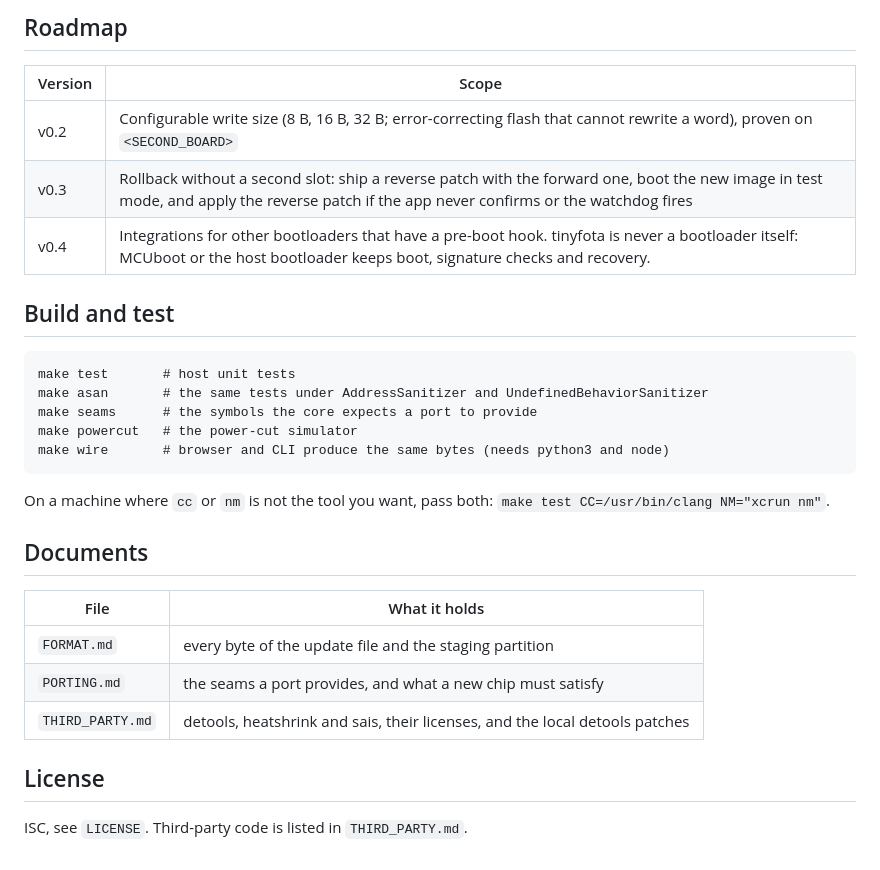
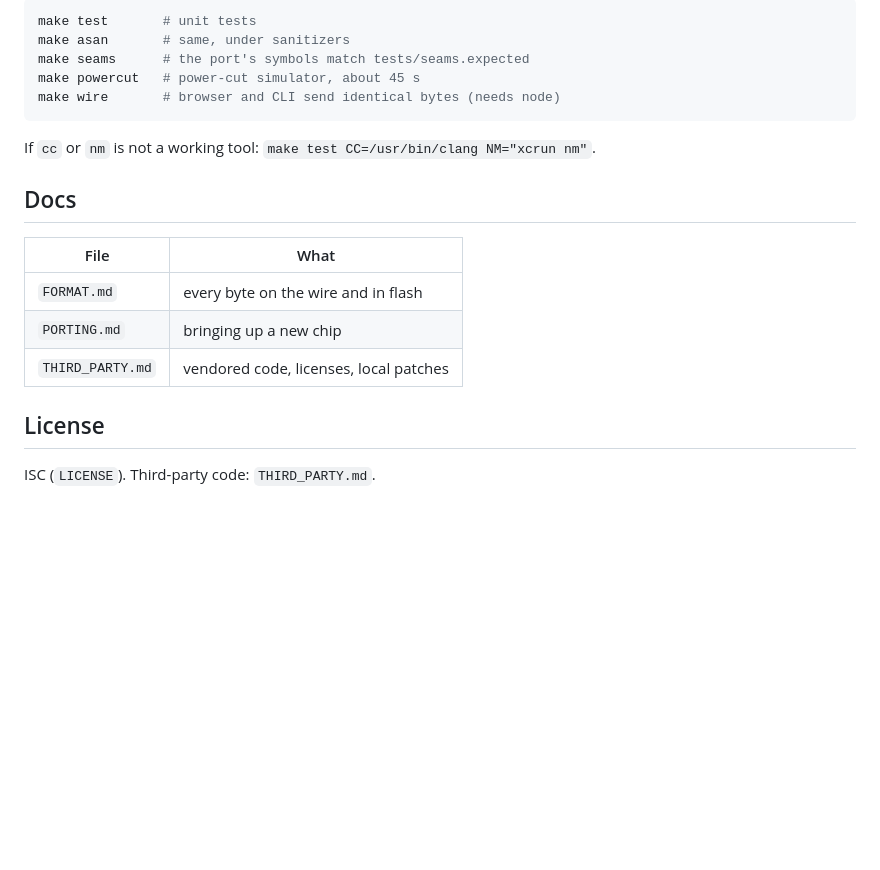
Before and after one commit to ultrawidelock/tinyfota, a Markdown page: README.md, the part around one of its changes. Rendered like a GitHub page; blank space fills up the shorter version.

````diff
--- a/README.md
+++ b/README.md
@@ -125,32 +124,21 @@ linker totals, not estimates.
-## Roadmap
-
-| Version | Scope |
-|---|---|
-| v0.2 | Configurable write size (8 B, 16 B, 32 B; error-correcting flash that cannot rewrite a word), proven on `<SECOND_BOARD>` |
-| v0.3 | Rollback without a second slot: ship a reverse patch with the forward one, boot the new image in test mode, and apply the reverse patch if the app never confirms or the watchdog fires |
-| v0.4 | Integrations for other bootloaders that have a pre-boot hook. tinyfota is never a bootloader itself: MCUboot or the host bootloader keeps boot, signature checks and recovery. |
-
-## Build and test
-
-```
-make test       # host unit tests
-make asan       # the same tests under AddressSanitizer and UndefinedBehaviorSanitizer
-make seams      # the symbols the core expects a port to provide
-make powercut   # the power-cut simulator
-make wire       # browser and CLI produce the same bytes (needs python3 and node)
+```sh
+make test       # unit tests
+make asan       # same, under sanitizers
+make seams      # the port's symbols match tests/seams.expected
+make powercut   # power-cut simulator, about 45 s
+make wire       # browser and CLI send identical bytes (needs node)
 ```
 
-On a machine where `cc` or `nm` is not the tool you want, pass both:
-`make test CC=/usr/bin/clang NM="xcrun nm"`.
+If `cc` or `nm` is not a working tool: `make test CC=/usr/bin/clang NM="xcrun nm"`.
 
-## Documents
+## Docs
 
-| File | What it holds |
-|---|---|
-| `FORMAT.md` | every byte of the update file and the staging partition |
-| `PORTING.md` | the seams a port provides, and what a new chip must satisfy |
-| `THIRD_PARTY.md` | detools, heatshrink and sais, their licenses, and the local detools patches |
+| File             | What                                      |
+|------------------|-------------------------------------------|
+| `FORMAT.md`      | every byte on the wire and in flash       |
+| `PORTING.md`     | bringing up a new chip                    |
+| `THIRD_PARTY.md` | vendored code, licenses, local patches    |
 
 ## License
 
-ISC, see `LICENSE`. Third-party code is listed in `THIRD_PARTY.md`.
+ISC (`LICENSE`). Third-party code: `THIRD_PARTY.md`.
````
Also changed, not shown: other parts of README.md (+85 -86 lines).
